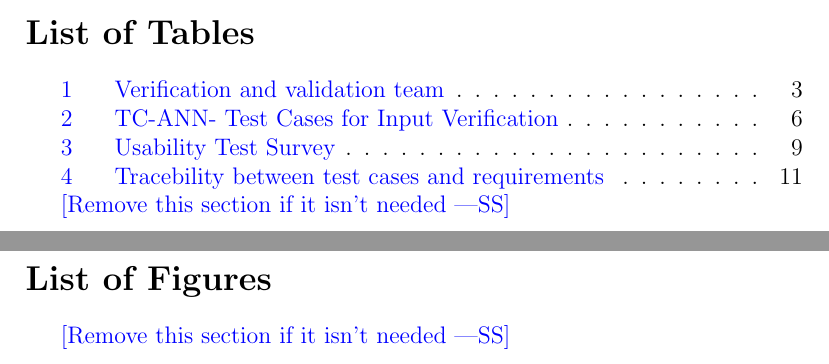
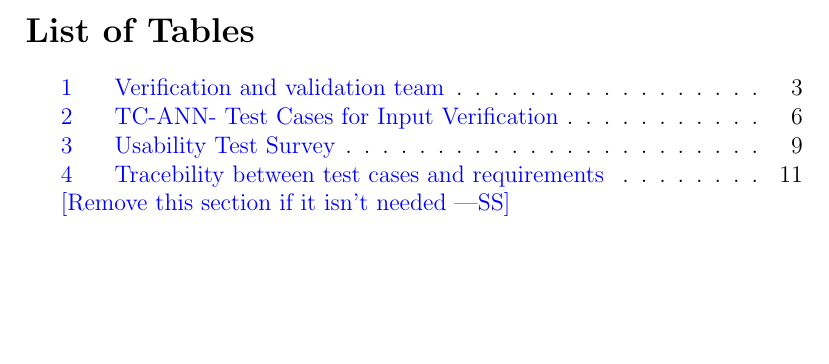
Before and after one commit to tanya-jp/ANN-CAS741, a LaTeX document (docs/VnVPlan/VnVPlan.tex): two parts of pages 3 and 4 of 17 before the commit and part of page 3 of 16 after it, the two joined at a grey line, cut so that both start at the same text, the shorter picture padded with empty space. Compiled offline with pdfLaTeX.

Commit message:
Remove List of Figures, fix: #16

```diff
--- a/docs/VnVPlan/VnVPlan.tex
+++ b/docs/VnVPlan/VnVPlan.tex
@@ -60,8 +60,8 @@ Feb. 15, 2024 & 1.0 & Initial Draft\\
 \listoftables
 \wss{Remove this section if it isn't needed}
 
-\listoffigures
-\wss{Remove this section if it isn't needed}
+% \listoffigures
+% \wss{Remove this section if it isn't needed}
 
 \newpage
 
```
Also changed, not shown: docs/VnVPlan/VnVPlan.pdf, docs/VnVPlan/VnVPlan.tex (2 more changed lines).
